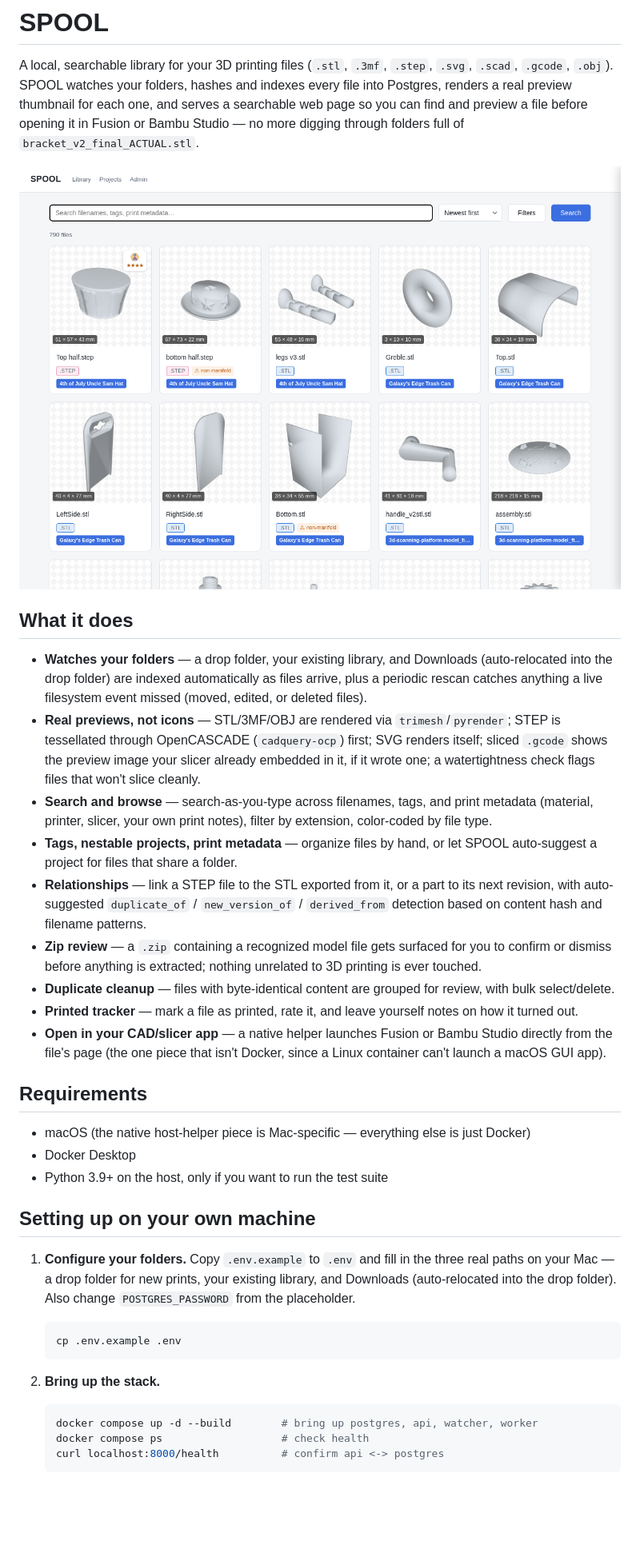
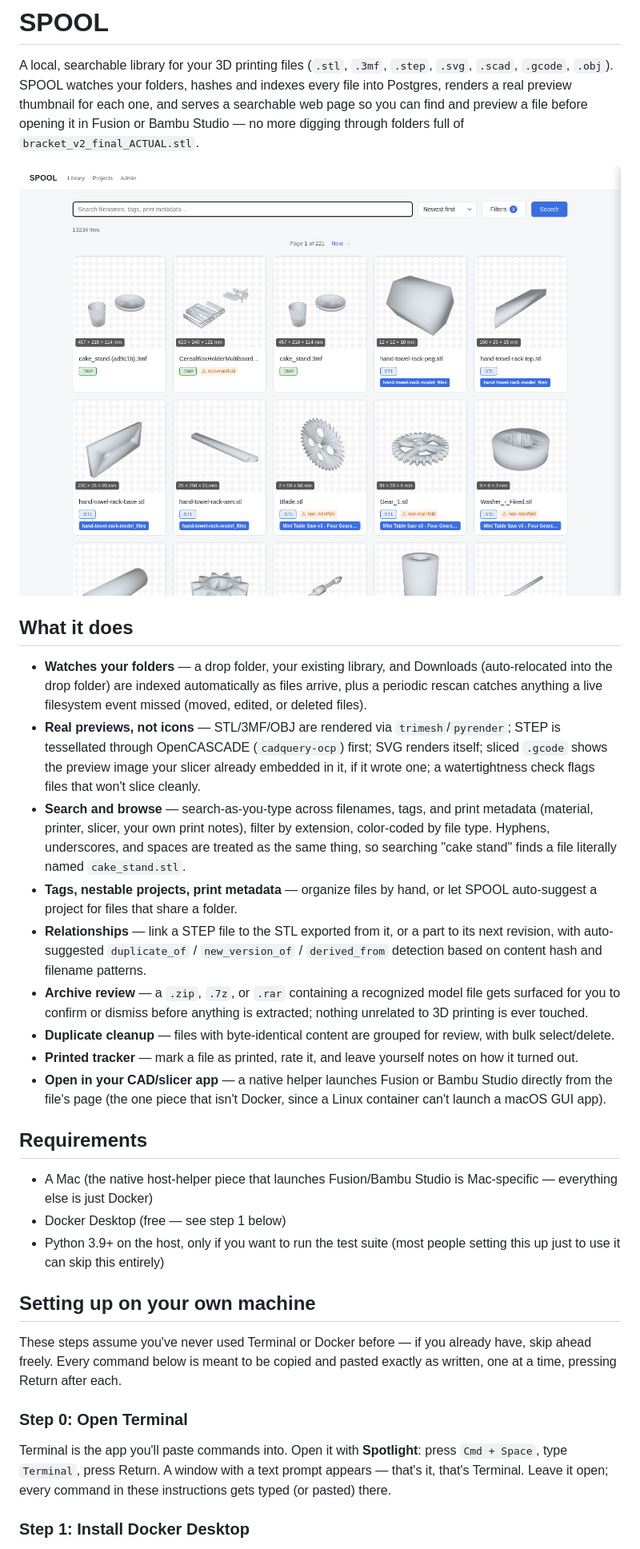
Before and after one commit to joannewood/spool, a Markdown page: README.md, the part around one of its changes. Shown at 80% size. GitHub-like rendering; pictures changed too: docs/screenshot-library.png; blank space fills up the shorter version.

````diff
--- a/README.md
+++ b/README.md
@@ -22,16 +22,18 @@ Fusion or Bambu Studio — no more digging through folders full of
   cleanly.
 - **Search and browse** — search-as-you-type across filenames, tags, and
   print metadata (material, printer, slicer, your own print notes), filter by
-  extension, color-coded by file type.
+  extension, color-coded by file type. Hyphens, underscores, and spaces are
+  treated as the same thing, so searching "cake stand" finds a file
+  literally named `cake_stand.stl`.
 - **Tags, nestable projects, print metadata** — organize files by hand, or
   let SPOOL auto-suggest a project for files that share a folder.
 - **Relationships** — link a STEP file to the STL exported from it, or a part
   to its next revision, with auto-suggested `duplicate_of` /
   `new_version_of` / `derived_from` detection based on content hash and
   filename patterns.
-- **Zip review** — a `.zip` containing a recognized model file gets surfaced
-  for you to confirm or dismiss before anything is extracted; nothing
-  unrelated to 3D printing is ever touched.
+- **Archive review** — a `.zip`, `.7z`, or `.rar` containing a recognized
+  model file gets surfaced for you to confirm or dismiss before anything is
+  extracted; nothing unrelated to 3D printing is ever touched.
 - **Duplicate cleanup** — files with byte-identical content are grouped for
   review, with bulk select/delete.
 - **Printed tracker** — mark a file as printed, rate it, and leave yourself
@@ -42,27 +44,24 @@ Fusion or Bambu Studio — no more digging through folders full of
 
 ## Requirements
 
-- macOS (the native host-helper piece is Mac-specific — everything else is
-  just Docker)
-- Docker Desktop
-- Python 3.9+ on the host, only if you want to run the test suite
+- A Mac (the native host-helper piece that launches Fusion/Bambu Studio is
+  Mac-specific — everything else is just Docker)
+- Docker Desktop (free — see step 1 below)
+- Python 3.9+ on the host, only if you want to run the test suite (most
+  people setting this up just to use it can skip this entirely)
 
 ## Setting up on your own machine
 
-1. **Configure your folders.** Copy `.env.example` to `.env` and fill in the
-   three real paths on your Mac — a drop folder for new prints, your
-   existing library, and Downloads (auto-relocated into the drop folder).
-   Also change `POSTGRES_PASSWORD` from the placeholder.
+These steps assume you've never used Terminal or Docker before — if you
+already have, skip ahead freely. Every command below is meant to be copied
+and pasted exactly as written, one at a time, pressing Return after each.
 
-   ```bash
-   cp .env.example .env
-   ```
+### Step 0: Open Terminal
 
-2. **Bring up the stack.**
+Terminal is the app you'll paste commands into. Open it with
+**Spotlight**: press `Cmd + Space`, type `Terminal`, press Return. A window
+with a text prompt appears — that's it, that's Terminal. Leave it open;
+every command in these instructions gets typed (or pasted) there.
 
-   ```bash
-   docker compose up -d --build        # bring up postgres, api, watcher, worker
-   docker compose ps                   # check health
-   curl localhost:8000/health          # confirm api <-> postgres
-   ```
+### Step 1: Install Docker Desktop
 
````
Also changed, not shown: other parts of README.md (+149 -33 lines).
